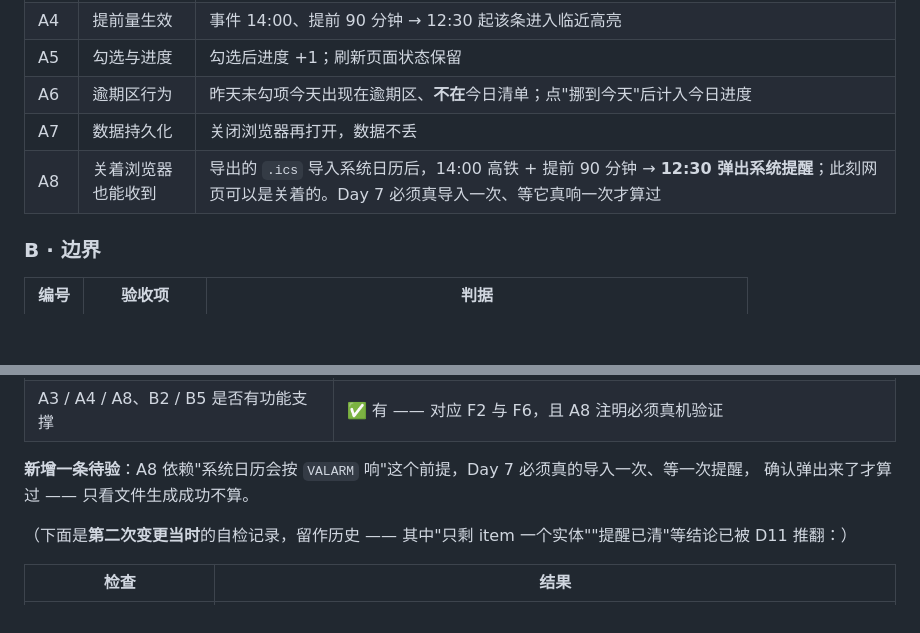
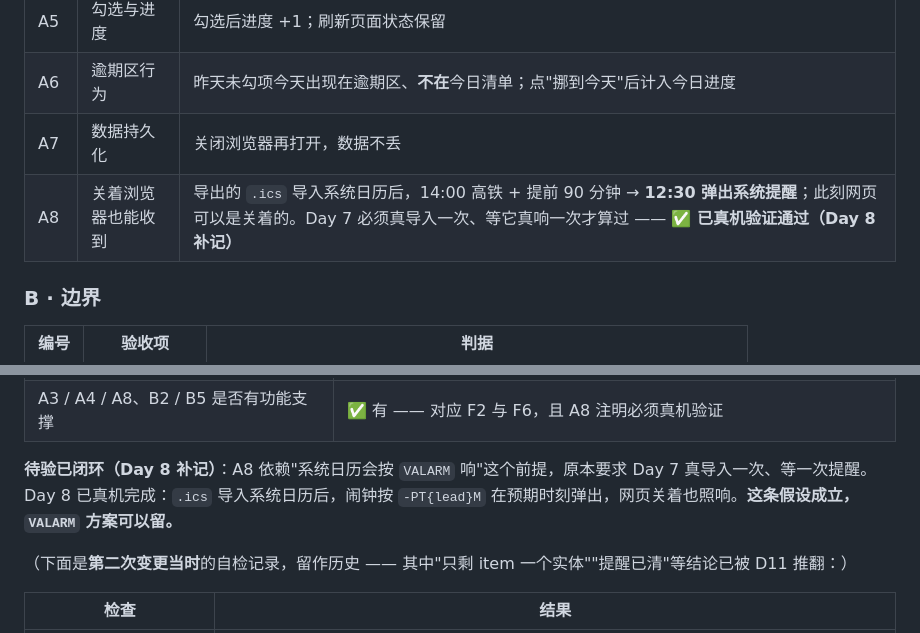
Before and after one commit to XingHo-VibeCoding/habit-checkin, a Markdown page: PRD.md, 2 parts joined by grey strips. Rendered like a GitHub page; blank space fills up the shorter version.

```diff
--- a/PRD.md
+++ b/PRD.md
@@ -318,7 +318,7 @@
 | A5 | 勾选与进度 | 勾选后进度 +1；刷新页面状态保留 |
 | A6 | 逾期区行为 | 昨天未勾项今天出现在逾期区、**不在**今日清单；点"挪到今天"后计入今日进度 |
 | A7 | 数据持久化 | 关闭浏览器再打开，数据不丢 |
-| A8 | 关着浏览器也能收到 | 导出的 `.ics` 导入系统日历后，14:00 高铁 + 提前 90 分钟 → **12:30 弹出系统提醒**；此刻网页可以是关着的。Day 7 必须真导入一次、等它真响一次才算过 |
+| A8 | 关着浏览器也能收到 | 导出的 `.ics` 导入系统日历后，14:00 高铁 + 提前 90 分钟 → **12:30 弹出系统提醒**；此刻网页可以是关着的。Day 7 必须真导入一次、等它真响一次才算过 —— **✅ 已真机验证通过（Day 8 补记）** |
 
 ### B · 边界
 
@@ -512,8 +512,8 @@
 | 有没有留下"孤儿引用" | ✅ 已逐处标注 —— D8 标为作废（留痕不删），D2 / D6 / D7 标为恢复有效 |
 | A3 / A4 / A8、B2 / B5 是否有功能支撑 | ✅ 有 —— 对应 F2 与 F6，且 A8 注明必须真机验证 |
 
-**新增一条待验**：A8 依赖"系统日历会按 `VALARM` 响"这个前提，Day 7 必须真的导入一次、等一次提醒，
-确认弹出来了才算过 —— 只看文件生成成功不算。
+**待验已闭环（Day 8 补记）**：A8 依赖"系统日历会按 `VALARM` 响"这个前提，原本要求 Day 7 真导入一次、等一次提醒。
+Day 8 已真机完成：`.ics` 导入系统日历后，闹钟按 `-PT{lead}M` 在预期时刻弹出，网页关着也照响。**这条假设成立，`VALARM` 方案可以留。**
 
 （下面是**第二次变更当时**的自检记录，留作历史 —— 其中"只剩 item 一个实体""提醒已清"等结论已被 D11 推翻：）
 
```
Also changed, not shown: README.md (+1 -1 lines).
